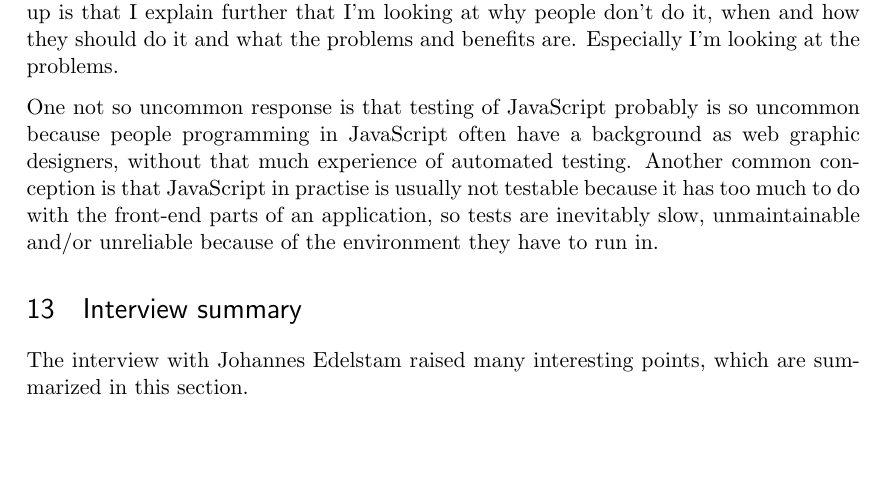
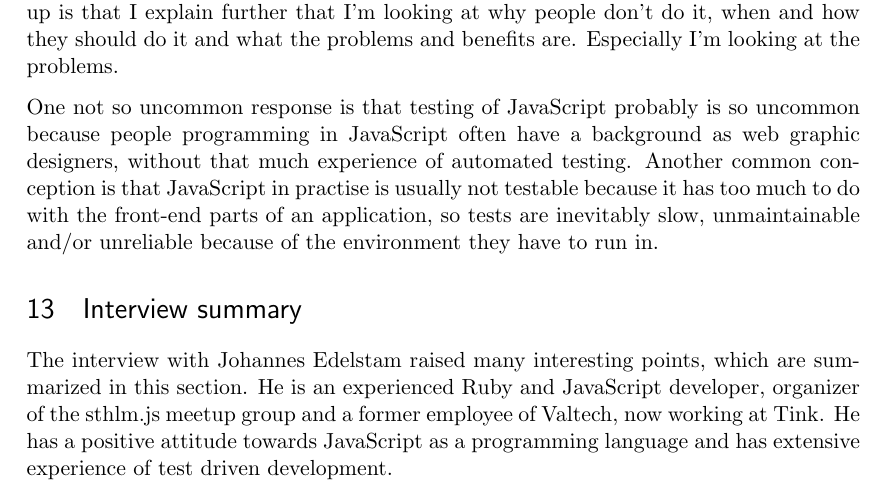
Before and after one commit to emilwall/exjobb, a LaTeX thesis (exjobb_thesis_emilwall.tex): part of page 26 of 69, cut so that both start at the same text, the shorter picture padded with empty space. Compiled offline with pdfLaTeX.

Commit message:
Add introduction of Johannes Edelstam

```diff
--- a/exjobb_thesis_emilwall.tex
+++ b/exjobb_thesis_emilwall.tex
@@ -405,7 +405,7 @@ One not so uncommon response is that testing of JavaScript probably is so uncomm
 
 \section{Interview summary}
 
-The interview with Johannes Edelstam raised many interesting points, which are summarized in this section.
+The interview with Johannes Edelstam raised many interesting points, which are summarized in this section. He is an experienced Ruby and JavaScript developer, organizer of the sthlm.js meetup group and a former employee of Valtech, now working at Tink. He has a positive attitude towards JavaScript as a programming language and has extensive experience of test driven development.
 
 It seems that in the last couple of years, the number of people testing their JavaScript has increased significantly\cite[question~1]{Edelstam}. This has been observed through asking people that do it to raise their hands during tech talks, two years ago only a few raised their hands when asked such a question whereas now almost every single one does it.
 
```
